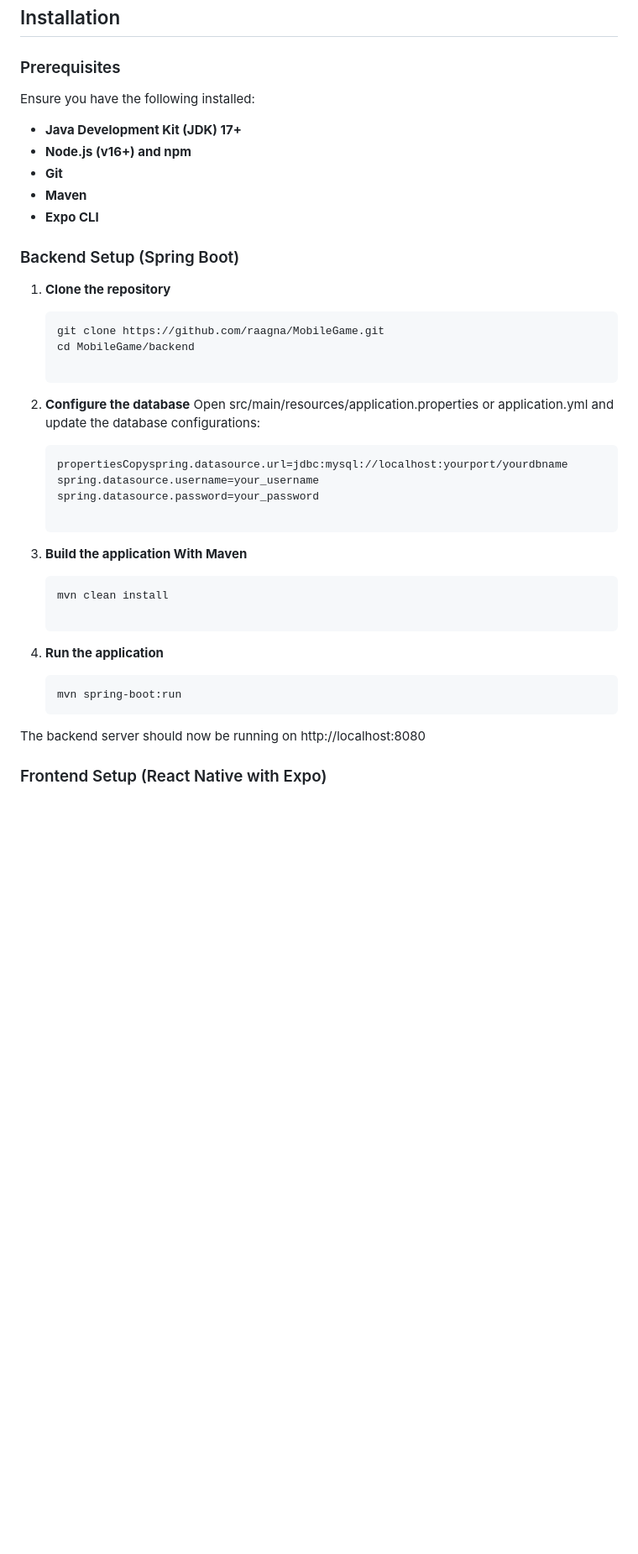
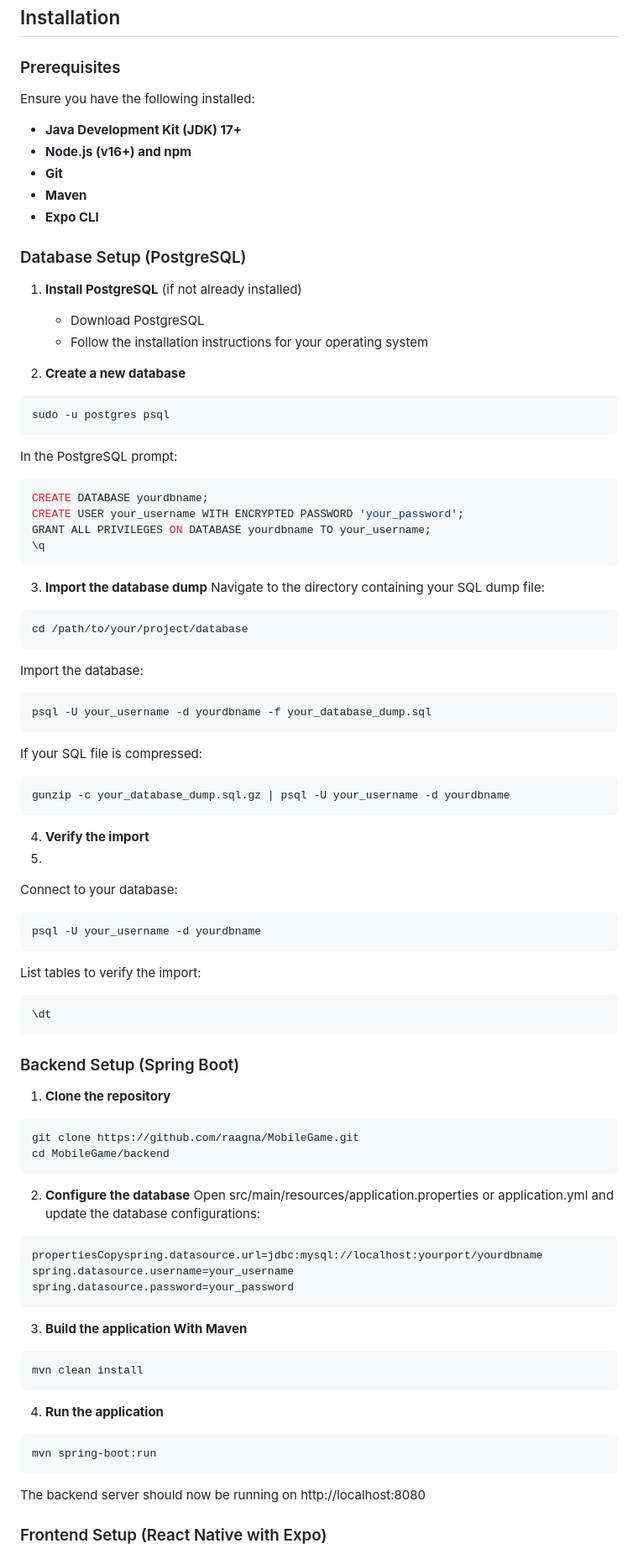
Before and after one commit to Raagna/MobileGame, a Markdown page: README.md, the part around one of its changes. Shown at 84% size. Drawn GitHub-style; blank space fills up the shorter version.

````diff
--- a/README.md
+++ b/README.md
@@ -30,7 +31,7 @@ Spring Boot and PostgreSQL
 ## Installation
 
 ### Prerequisites
-Ensure you have the following installed:
+  Ensure you have the following installed:
 
 - **Java Development Kit (JDK) 17+**
 - **Node.js (v16+) and npm**
@@ -38,30 +39,71 @@ Ensure you have the following installed:
 - **Maven**
 - **Expo CLI**
 
+### Database Setup (PostgreSQL)
+
+1. **Install PostgreSQL** (if not already installed)
+
+   - Download PostgreSQL
+   - Follow the installation instructions for your operating system
+
+2. **Create a new database**
+
+```bash
+sudo -u postgres psql
+```
+In the PostgreSQL prompt:
+~~~~sql
+CREATE DATABASE yourdbname;
+CREATE USER your_username WITH ENCRYPTED PASSWORD 'your_password';
+GRANT ALL PRIVILEGES ON DATABASE yourdbname TO your_username;
+\q
+~~~~
+3. **Import the database dump**
+   Navigate to the directory containing your SQL dump file:
+```bash
+cd /path/to/your/project/database
+```
+Import the database:
+```bash
+psql -U your_username -d yourdbname -f your_database_dump.sql
+```
+If your SQL file is compressed:
+```bash
+gunzip -c your_database_dump.sql.gz | psql -U your_username -d yourdbname
+```
+4. **Verify the import**
+5.
+Connect to your database:
+```bash
+psql -U your_username -d yourdbname
+```
+List tables to verify the import:
+~~~~sql
+\dt
+~~~~
 ### Backend Setup (Spring Boot)
 
 1. **Clone the repository**
-
-    ```bash
-   git clone https://github.com/raagna/MobileGame.git
-   cd MobileGame/backend
-
+```bash
+git clone https://github.com/raagna/MobileGame.git
+cd MobileGame/backend
+```
 2. **Configure the database**
 Open src/main/resources/application.properties or application.yml and update the database configurations:
-
-    ```properties
-    propertiesCopyspring.datasource.url=jdbc:mysql://localhost:yourport/yourdbname
-    spring.datasource.username=your_username
-    spring.datasource.password=your_password
-
+```properties
+propertiesCopyspring.datasource.url=jdbc:mysql://localhost:yourport/yourdbname
+spring.datasource.username=your_username
+spring.datasource.password=your_password
+```
 3. **Build the application With Maven**
 
-    ```bash
-    mvn clean install
-
+```bash
+mvn clean install
+```
 4. **Run the application**
-    ```bash
-    mvn spring-boot:run
+```bash
+mvn spring-boot:run
+```
 The backend server should now be running on http://localhost:8080
 
 ### Frontend Setup (React Native with Expo)
````
Also changed, not shown: other parts of README.md (+22 -20 lines).
